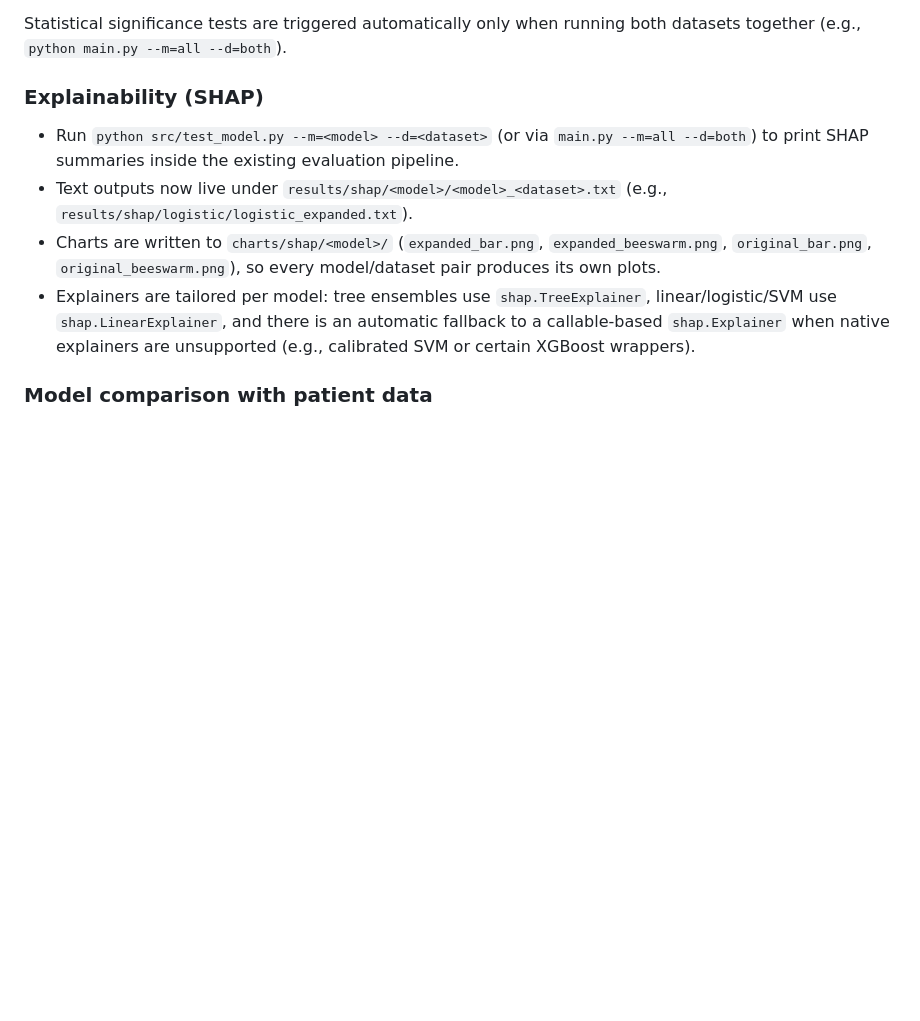
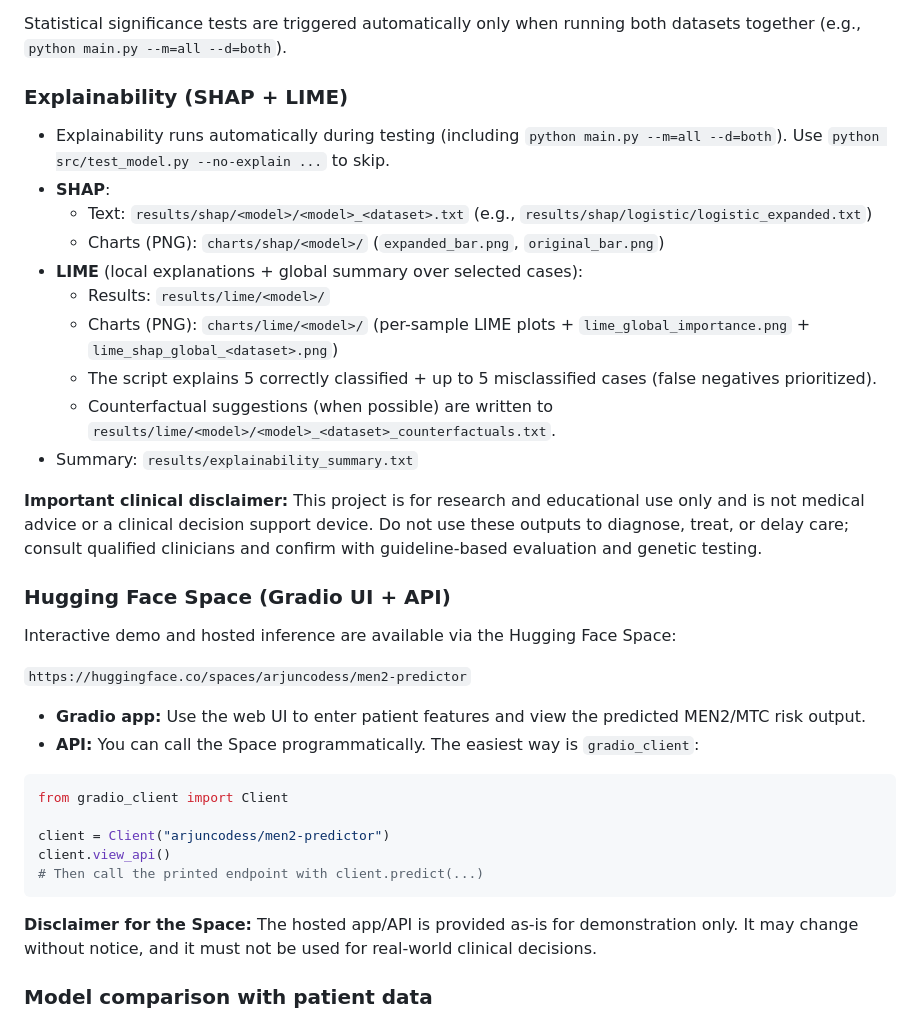
Before and after one commit to ArjunCodess/men2-predictor, a Markdown page: README.md, the part around the change. GitHub-like rendering; blank space fills up the shorter version.

Commit message:
Enhance README.md with detailed explainability section for SHAP and LIME, including automatic execution during testing, output locations, and a new Hugging Face Space for interactive demo and API access. Add important clinical disclaimers for research use only.

````diff
--- a/README.md
+++ b/README.md
@@ -555,12 +555,39 @@ This mode clearly demonstrates the recall degradation from synthetic augmentatio
 
 Statistical significance tests are triggered automatically only when running both datasets together (e.g., `python main.py --m=all --d=both`).
 
-### Explainability (SHAP)
+### Explainability (SHAP + LIME)
 
-- Run `python src/test_model.py --m=<model> --d=<dataset>` (or via `main.py --m=all --d=both`) to print SHAP summaries inside the existing evaluation pipeline.
-- Text outputs now live under `results/shap/<model>/<model>_<dataset>.txt` (e.g., `results/shap/logistic/logistic_expanded.txt`).
-- Charts are written to `charts/shap/<model>/` (`expanded_bar.png`, `expanded_beeswarm.png`, `original_bar.png`, `original_beeswarm.png`), so every model/dataset pair produces its own plots.
-- Explainers are tailored per model: tree ensembles use `shap.TreeExplainer`, linear/logistic/SVM use `shap.LinearExplainer`, and there is an automatic fallback to a callable-based `shap.Explainer` when native explainers are unsupported (e.g., calibrated SVM or certain XGBoost wrappers).
+- Explainability runs automatically during testing (including `python main.py --m=all --d=both`). Use `python src/test_model.py --no-explain ...` to skip.
+- **SHAP**:
+  - Text: `results/shap/<model>/<model>_<dataset>.txt` (e.g., `results/shap/logistic/logistic_expanded.txt`)
+  - Charts (PNG): `charts/shap/<model>/` (`expanded_bar.png`, `original_bar.png`)
+- **LIME** (local explanations + global summary over selected cases):
+  - Results: `results/lime/<model>/`
+  - Charts (PNG): `charts/lime/<model>/` (per-sample LIME plots + `lime_global_importance.png` + `lime_shap_global_<dataset>.png`)
+  - The script explains 5 correctly classified + up to 5 misclassified cases (false negatives prioritized).
+  - Counterfactual suggestions (when possible) are written to `results/lime/<model>/<model>_<dataset>_counterfactuals.txt`.
+- Summary: `results/explainability_summary.txt`
+
+**Important clinical disclaimer:** This project is for research and educational use only and is not medical advice or a clinical decision support device. Do not use these outputs to diagnose, treat, or delay care; consult qualified clinicians and confirm with guideline-based evaluation and genetic testing.
+
+### Hugging Face Space (Gradio UI + API)
+
+Interactive demo and hosted inference are available via the Hugging Face Space:
+
+`https://huggingface.co/spaces/arjuncodess/men2-predictor`
+
+- **Gradio app:** Use the web UI to enter patient features and view the predicted MEN2/MTC risk output.
+- **API:** You can call the Space programmatically. The easiest way is `gradio_client`:
+
+```python
+from gradio_client import Client
+
+client = Client("arjuncodess/men2-predictor")
+client.view_api()
+# Then call the printed endpoint with client.predict(...)
+```
+
+**Disclaimer for the Space:** The hosted app/API is provided as-is for demonstration only. It may change without notice, and it must not be used for real-world clinical decisions.
 
 ### Model comparison with patient data
 
````
